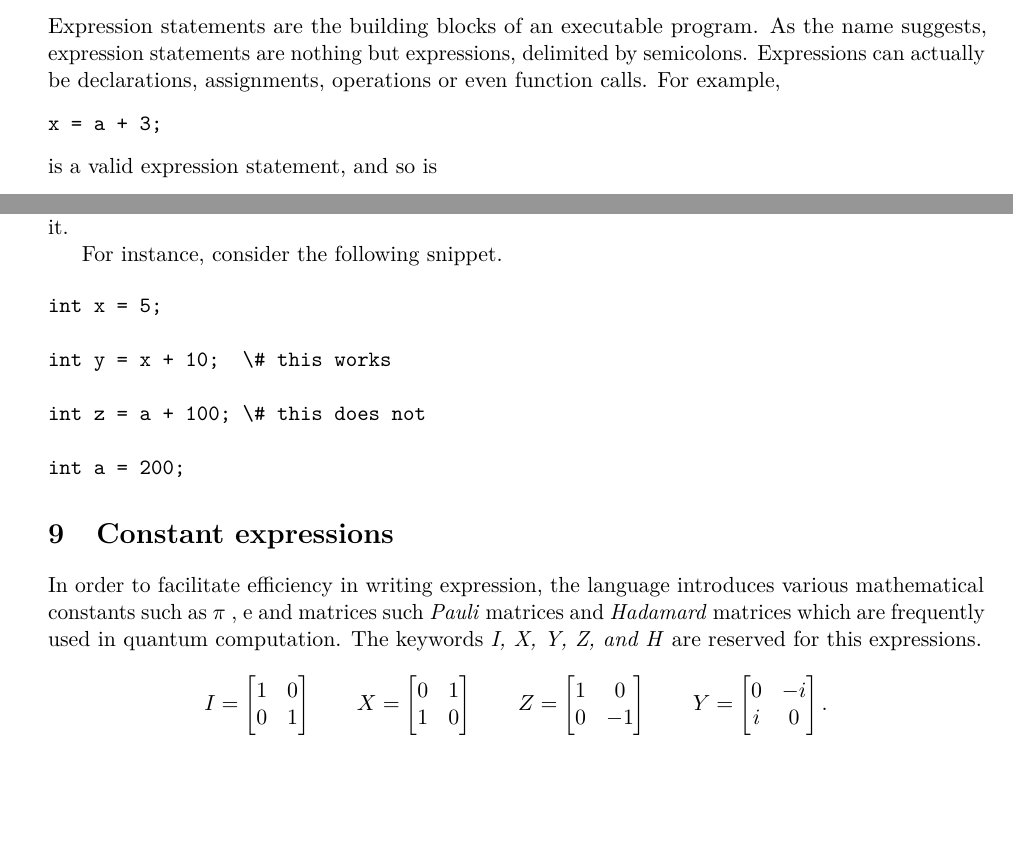
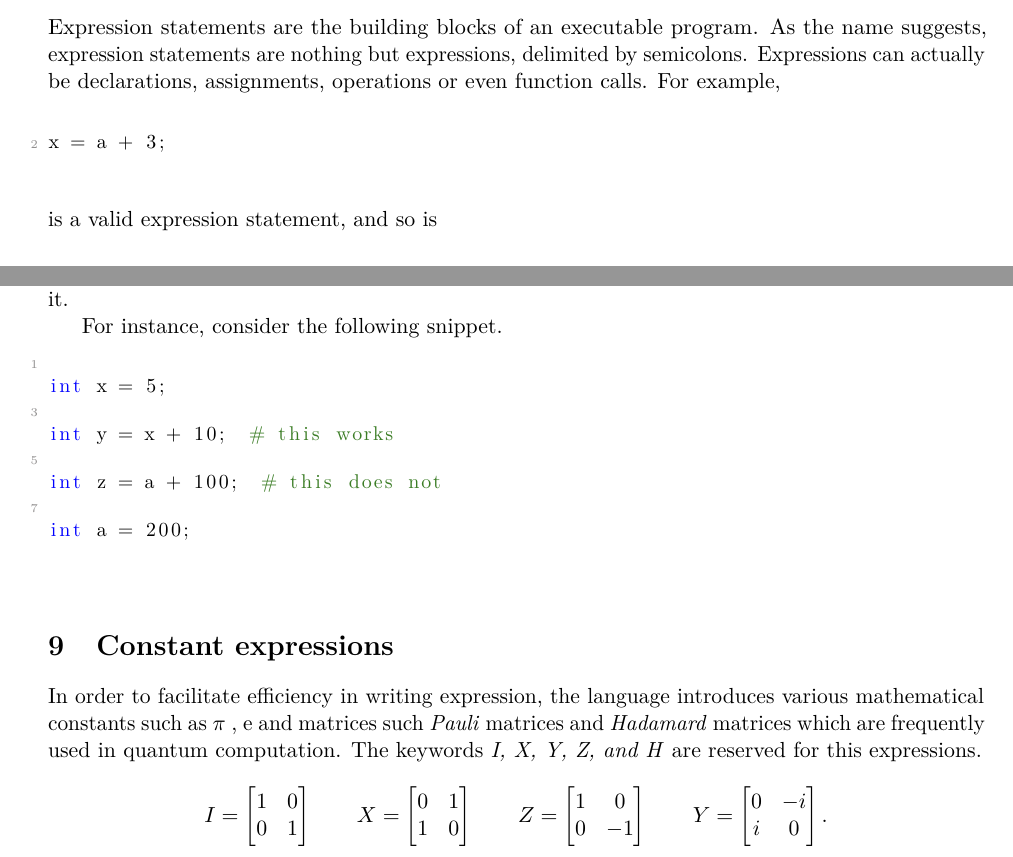
Before and after one commit to sdk21/PLT, a LaTeX document (reference/main.tex, which reads reference/Scope.tex, reference/Statements.tex): two parts of pages 12 and 14 of 18, joined at a grey line, cut so that both start at the same text, the shorter picture padded with empty space. Compiled offline with pdfLaTeX.

Commit message:
Refined Statements and Scope

```diff
--- a/reference/Scope.tex
+++ b/reference/Scope.tex
@@ -10,12 +10,13 @@ Declarations made after a specific declaration are not visible to it, or to any
 
 For instance, consider the following snippet.
 
-\begin{verbatim}
+\begin{lstlisting}
+
 int x = 5;
 
-int y = x + 10;  \# this works
+int y = x + 10;  # this works
 
-int z = a + 100; \# this does not
+int z = a + 100;  # this does not
 
 int a = 200;
-\end{verbatim}
+\end{lstlisting}
--- a/reference/Statements.tex
+++ b/reference/Statements.tex
@@ -5,8 +5,9 @@
 Expression statements are the building blocks of an executable program. As the name suggests, expression statements are nothing but expressions, delimited by semicolons.
 Expressions can actually be declarations, assignments, operations or even function calls.
 For example,
-\begin{verbatim}
+\begin{lstlisting}
+
 x = a + 3;
-\end{verbatim}
+\end{lstlisting}
 is a valid expression statement, and so is
-\begin{verbatim}
+\begin{lstlisting}
```
Also changed, not shown: reference/main.pdf, reference/Statements.tex (11 more changed lines), 4 other files.
